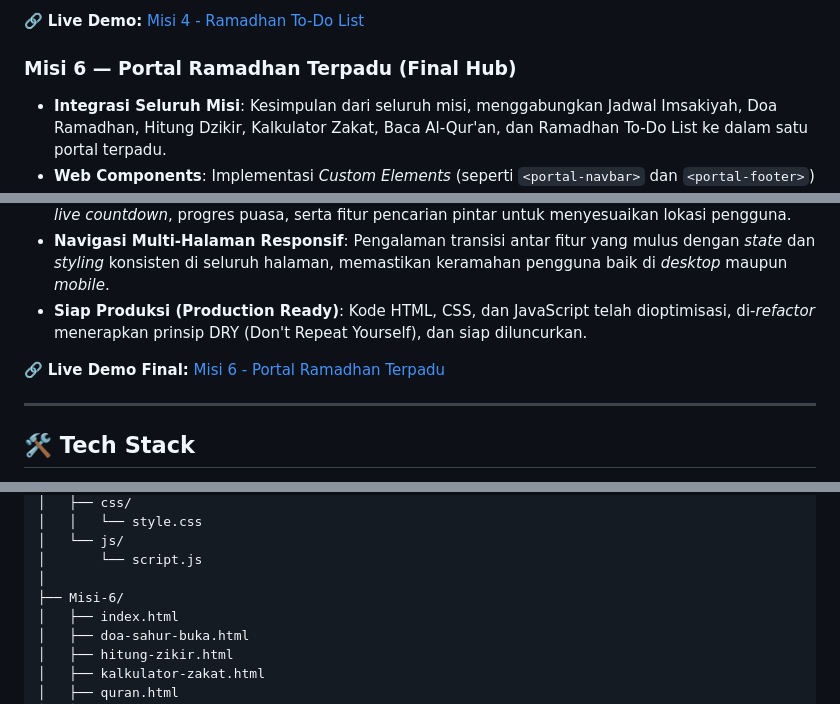
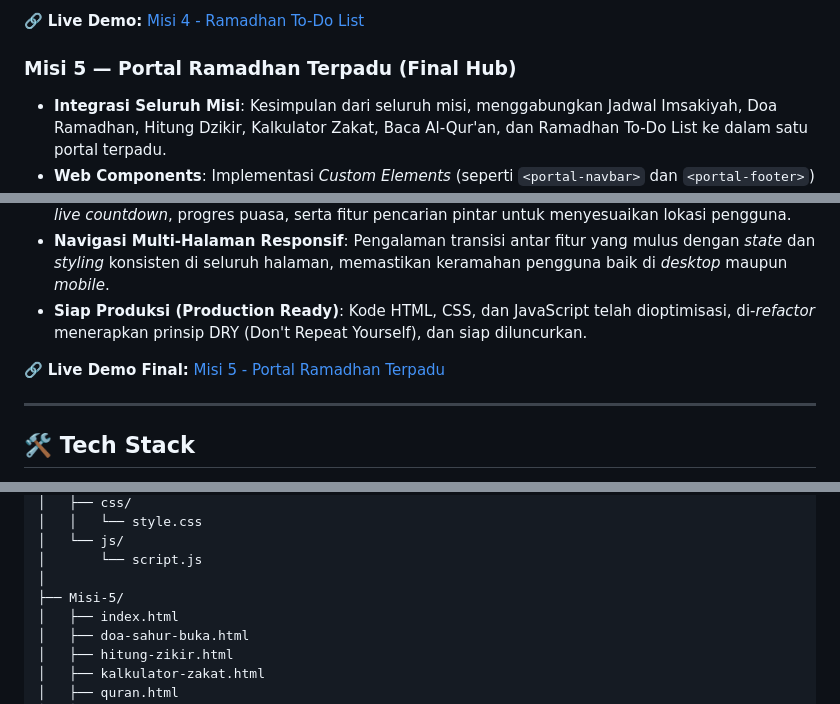
Before and after one commit to DzarelDeveloper/Ramadan-challenge, a Markdown page: README.md, 3 parts joined by grey strips. Drawn GitHub-style.

Commit message:
Revert "refactor: update readme.md references to Misi-6"
This reverts commit e359412cb259599ccfc1e222b89cbb282f2052fa.

```diff
--- a/README.md
+++ b/README.md
@@ -70,7 +70,7 @@ Website ini dikembangkan secara bertahap melalui beberapa misi, dimulai dari str
 
 🔗 **Live Demo:** [Misi 4 - Ramadhan To-Do List](https://dzareldeveloper.github.io/Ramadan-challenge/Misi-4/)
 
-### Misi 6 — Portal Ramadhan Terpadu (Final Hub)
+### Misi 5 — Portal Ramadhan Terpadu (Final Hub)
 
 * **Integrasi Seluruh Misi**: Kesimpulan dari seluruh misi, menggabungkan Jadwal Imsakiyah, Doa Ramadhan, Hitung Dzikir, Kalkulator Zakat, Baca Al-Qur'an, dan Ramadhan To-Do List ke dalam satu portal terpadu.
 * **Web Components**: Implementasi *Custom Elements* (seperti `<portal-navbar>` dan `<portal-footer>`) untuk menciptakan komponen *reusable* layaknya framework modern, menggunakan JavaScript Vanilla murni.
@@ -78,7 +78,7 @@ Website ini dikembangkan secara bertahap melalui beberapa misi, dimulai dari str
 * **Navigasi Multi-Halaman Responsif**: Pengalaman transisi antar fitur yang mulus dengan *state* dan *styling* konsisten di seluruh halaman, memastikan keramahan pengguna baik di *desktop* maupun *mobile*.
 * **Siap Produksi (Production Ready)**: Kode HTML, CSS, dan JavaScript telah dioptimisasi, di-*refactor* menerapkan prinsip DRY (Don't Repeat Yourself), dan siap diluncurkan.
 
-🔗 **Live Demo Final:** [Misi 6 - Portal Ramadhan Terpadu](https://dzareldeveloper.github.io/Ramadan-challenge/Misi-6/)
+🔗 **Live Demo Final:** [Misi 5 - Portal Ramadhan Terpadu](https://dzareldeveloper.github.io/Ramadan-challenge/Misi-5/)
 
 ---
 
@@ -123,7 +123,7 @@ Ramadan-challenge/
 │   └── js/
 │       └── script.js
 │
-├── Misi-6/
+├── Misi-5/
 │   ├── index.html
 │   ├── doa-sahur-buka.html
 │   ├── hitung-zikir.html
```
